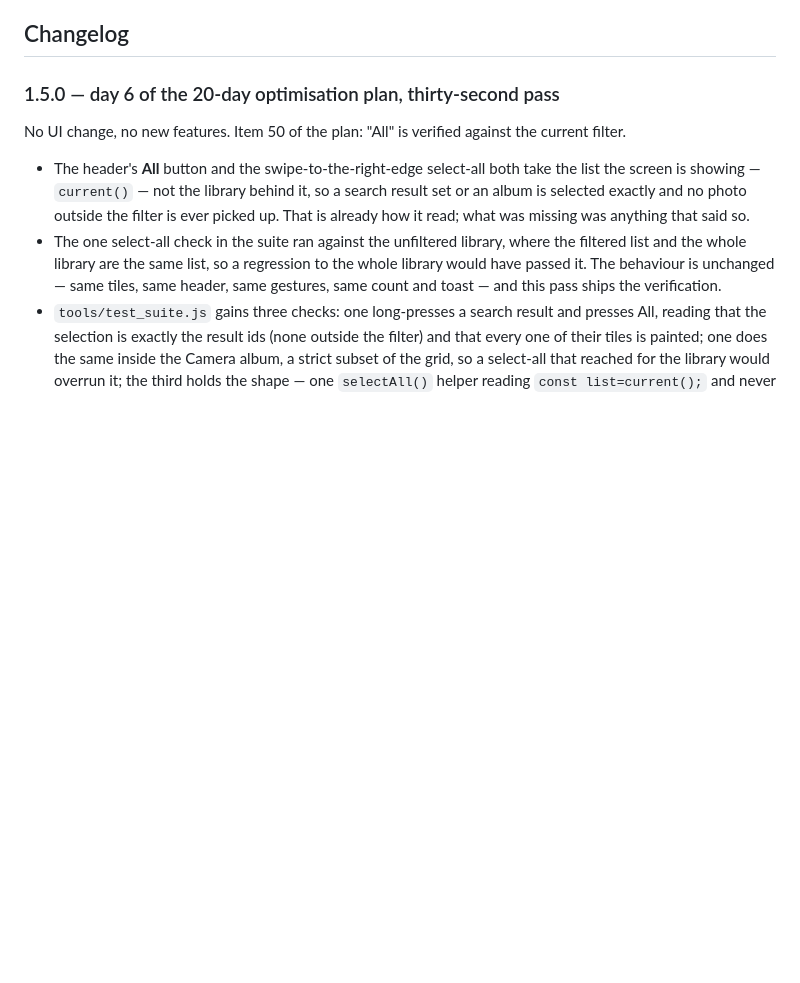
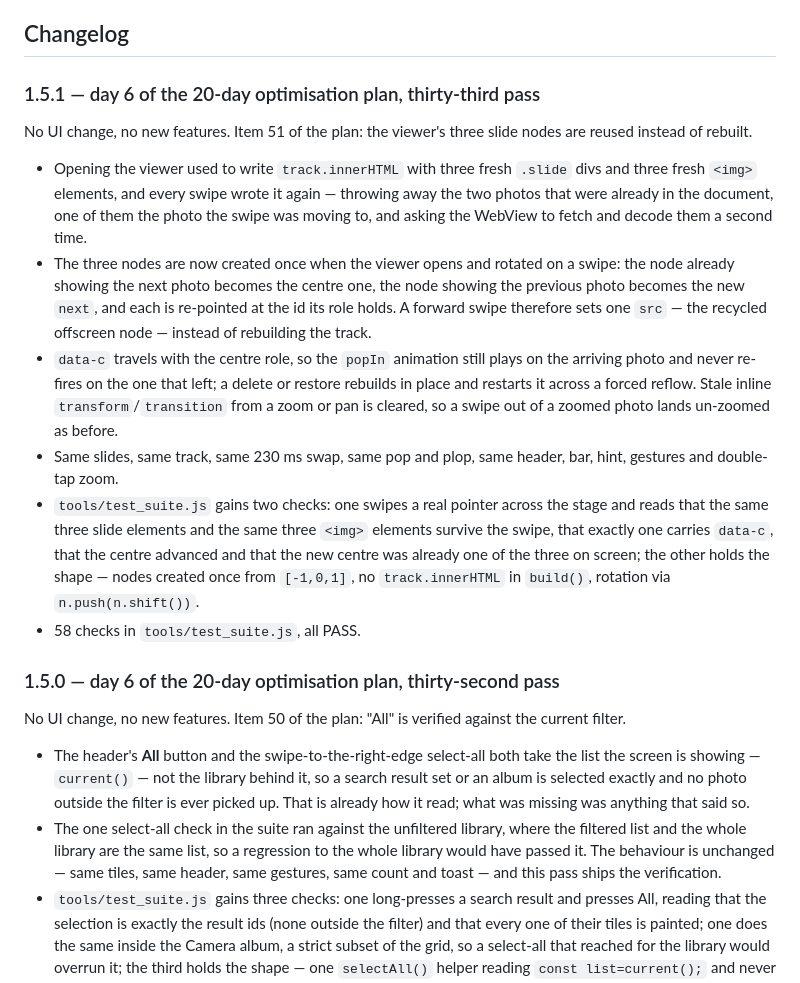
Before and after one commit to technicalnihilist-lgtm/liquid-glass-photos, a Markdown page: README.md, the part around the change. Drawn GitHub-style; blank space fills up the shorter version.

Commit message:
perf(viewer): reuse the three slide nodes on swipe (item 51) — v1.5.1

```diff
--- a/README.md
+++ b/README.md
@@ -114,6 +114,25 @@ docs/screenshots/                           screenshots
 The APK ships with **no** sample media — it is empty until it reads your gallery. The screenshots above were rendered from the same `app/assets/index.html` through `tools/gen_preview.py`, a browser harness that stubs the native bridge with 44 generated sample images. That is the only place sample images exist; they are not in the APK.
 
 ## Changelog
+
+### 1.5.1 — day 6 of the 20-day optimisation plan, thirty-third pass
+No UI change, no new features. Item 51 of the plan: the viewer's three slide nodes are reused instead of rebuilt.
+- Opening the viewer used to write `track.innerHTML` with three fresh `.slide` divs and three fresh `<img>` elements,
+  and every swipe wrote it again — throwing away the two photos that were already in the document, one of them the
+  photo the swipe was moving to, and asking the WebView to fetch and decode them a second time.
+- The three nodes are now created once when the viewer opens and rotated on a swipe: the node already showing the
+  next photo becomes the centre one, the node showing the previous photo becomes the new `next`, and each is re-pointed
+  at the id its role holds. A forward swipe therefore sets one `src` — the recycled offscreen node — instead of
+  rebuilding the track.
+- `data-c` travels with the centre role, so the `popIn` animation still plays on the arriving photo and never re-fires
+  on the one that left; a delete or restore rebuilds in place and restarts it across a forced reflow. Stale inline
+  `transform`/`transition` from a zoom or pan is cleared, so a swipe out of a zoomed photo lands un-zoomed as before.
+- Same slides, same track, same 230 ms swap, same pop and plop, same header, bar, hint, gestures and double-tap zoom.
+- `tools/test_suite.js` gains two checks: one swipes a real pointer across the stage and reads that the same three
+  slide elements and the same three `<img>` elements survive the swipe, that exactly one carries `data-c`, that the
+  centre advanced and that the new centre was already one of the three on screen; the other holds the shape — nodes
+  created once from `[-1,0,1]`, no `track.innerHTML` in `build()`, rotation via `n.push(n.shift())`.
+- 58 checks in `tools/test_suite.js`, all PASS.
 
 ### 1.5.0 — day 6 of the 20-day optimisation plan, thirty-second pass
 No UI change, no new features. Item 50 of the plan: "All" is verified against the current filter.
```
